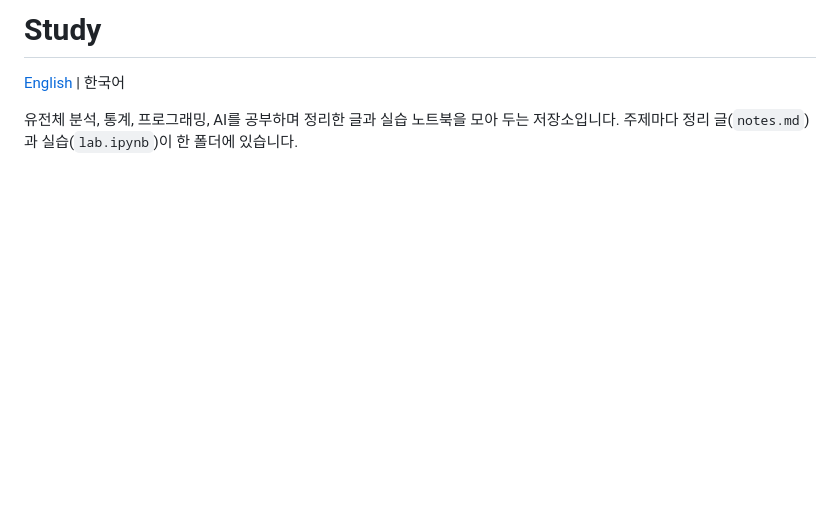
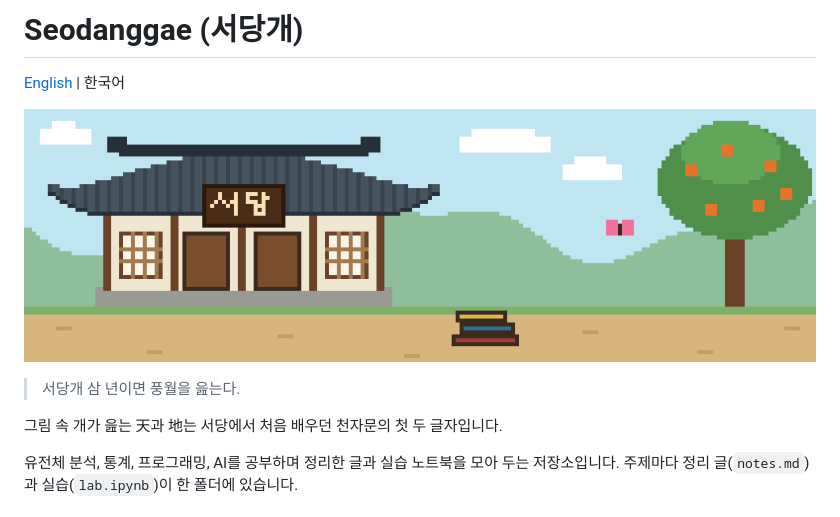
Before and after one commit to Sejung98/Seodanggae, a Markdown page: README.ko.md, the part around the change. Drawn GitHub-style; pictures changed too: assets/banner.gif (added); blank space fills up the shorter version.

```diff
--- a/README.ko.md
+++ b/README.ko.md
@@ -1,6 +1,14 @@
-# Study
+# Seodanggae (서당개)
 
 [English](README.md) | 한국어
+
+<p align="center">
+  <img src="assets/banner.gif" width="100%" alt="서당 앞에서 뛰어놀다가 천자문의 하늘 천, 따 지를 읊는 개의 픽셀아트" />
+</p>
+
+> 서당개 삼 년이면 풍월을 읊는다.
+
+그림 속 개가 읊는 天과 地는 서당에서 처음 배우던 천자문의 첫 두 글자입니다.
 
 유전체 분석, 통계, 프로그래밍, AI를 공부하며 정리한 글과 실습 노트북을 모아 두는 저장소입니다.
 주제마다 정리 글(`notes.md`)과 실습(`lab.ipynb`)이 한 폴더에 있습니다.
```
Also changed, not shown: README.md (+10 -1 lines), 1 other file.
